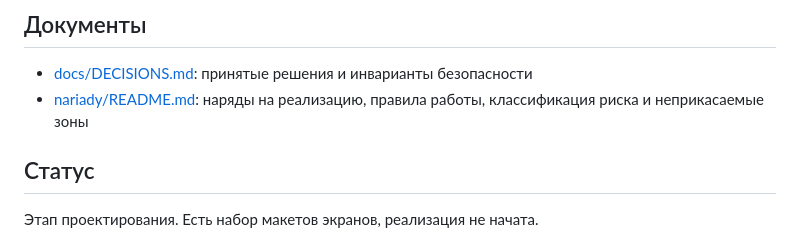
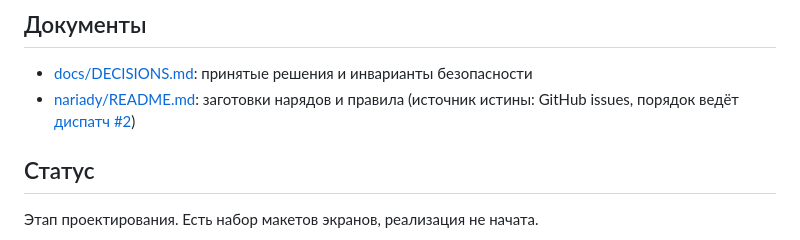
Before and after one commit to ShkodnikAI/NetAtlas, a Markdown page: README.md, the part around the change. Drawn GitHub-style.

```diff
--- a/README.md
+++ b/README.md
@@ -82,7 +82,7 @@
 ## Документы
 
 - [docs/DECISIONS.md](docs/DECISIONS.md): принятые решения и инварианты безопасности
-- [nariady/README.md](nariady/README.md): наряды на реализацию, правила работы, классификация риска и неприкасаемые зоны
+- [nariady/README.md](nariady/README.md): заготовки нарядов и правила (источник истины: GitHub issues, порядок ведёт [диспатч #2](https://github.com/ShkodnikAI/NetAtlas/issues/2))
 
 ## Статус
 
```
Also changed, not shown: nariady/NR-001.md (deleted, +0 -28 lines), nariady/README.md (+27 -35 lines).
